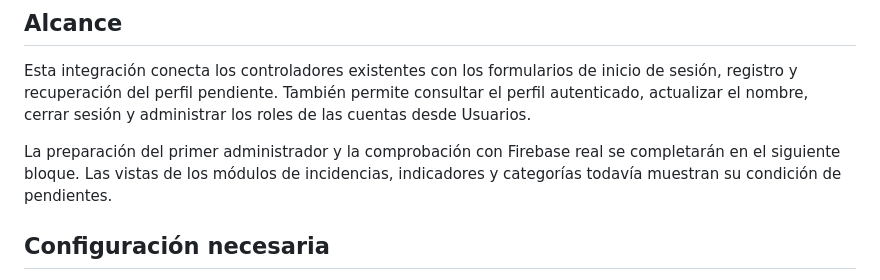
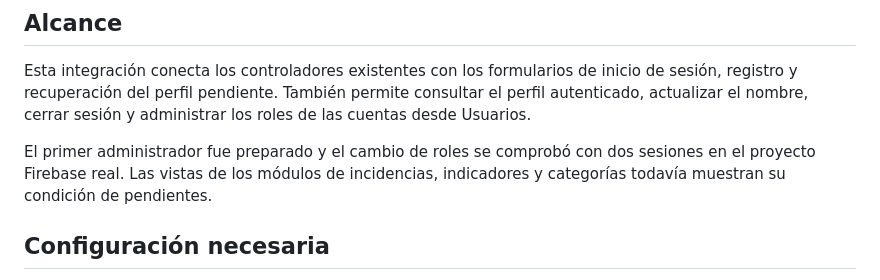
Before and after one commit to Alex-Picado/CampusFix, a Markdown page: docs/autenticacion.md, the part around one of its changes. GitHub-like rendering.

```diff
--- a/docs/autenticacion.md
+++ b/docs/autenticacion.md
@@ -7,8 +7,8 @@ inicio de sesión, registro y recuperación del perfil pendiente. También permi
 consultar el perfil autenticado, actualizar el nombre, cerrar sesión y administrar
 los roles de las cuentas desde Usuarios.
 
-La preparación del primer administrador y la comprobación con Firebase real se
-completarán en el siguiente bloque. Las vistas de los módulos de incidencias,
+El primer administrador fue preparado y el cambio de roles se comprobó con dos
+sesiones en el proyecto Firebase real. Las vistas de los módulos de incidencias,
 indicadores y categorías todavía muestran su condición de pendientes.
 
 ## Configuración necesaria
```
Also changed, not shown: other parts of docs/autenticacion.md (+55 -12 lines), docs/interfaz_comun.md (+3 -2 lines).
